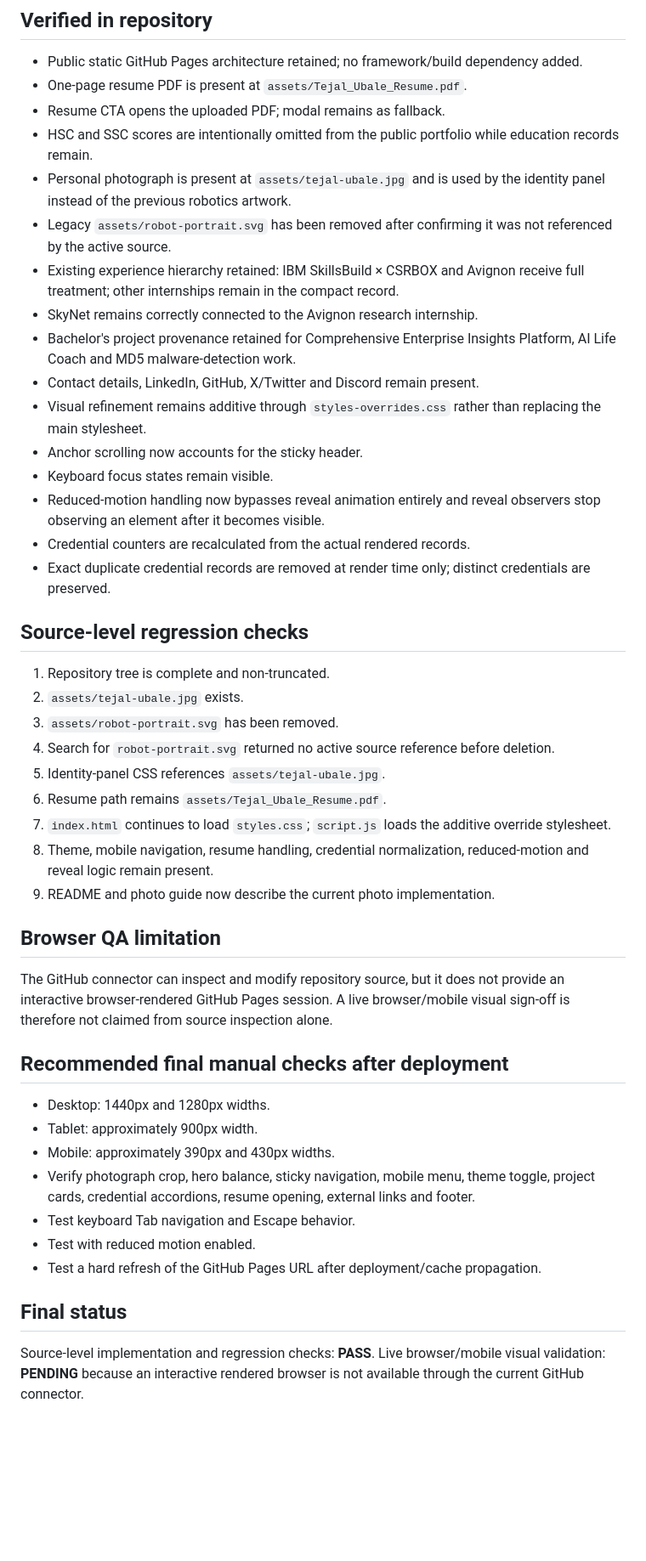
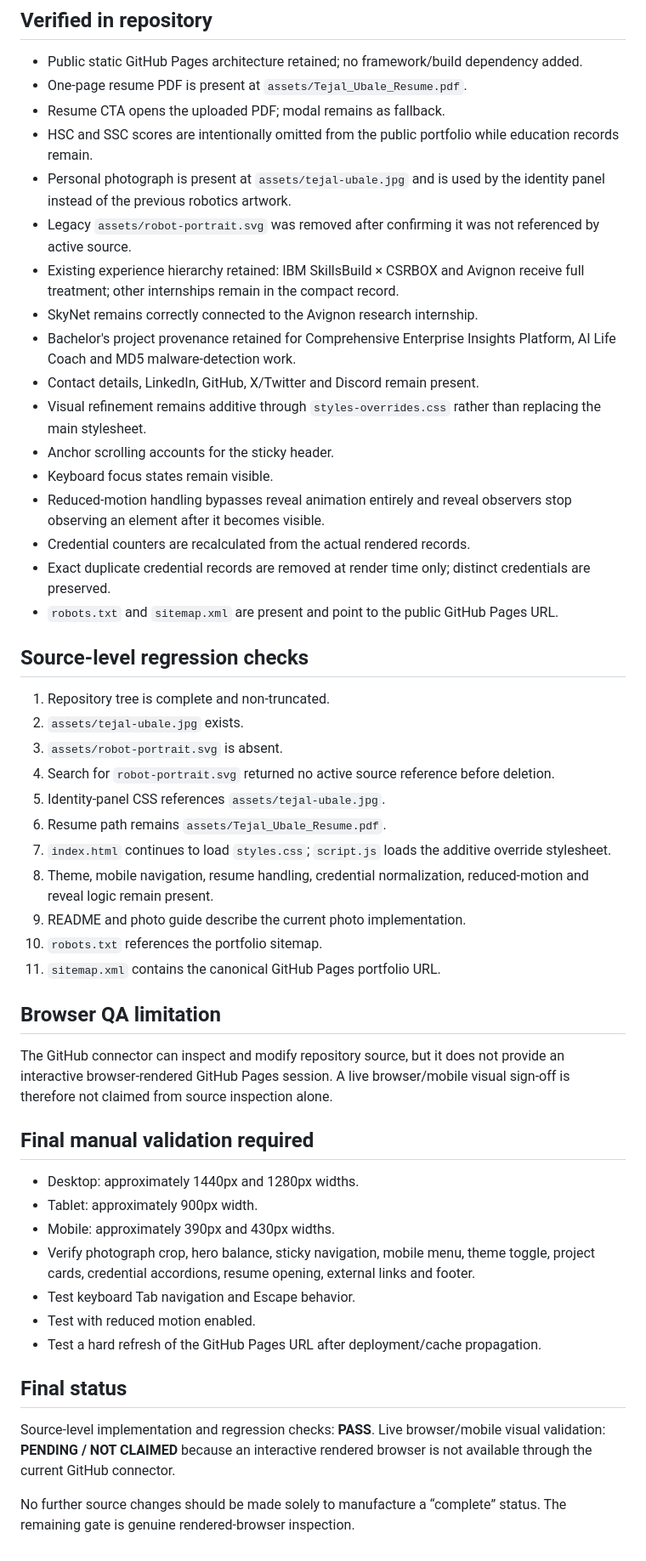
Before and after one commit to tejalubale26/Portfolio, a Markdown page: FINAL_QA.md, the part around the change. Shown at 85% size. Rendered like a GitHub page; blank space fills up the shorter version.

Commit message:
Finalize QA record with SEO and remaining validation gate

```diff
--- a/FINAL_QA.md
+++ b/FINAL_QA.md
@@ -6,34 +6,37 @@
 - Resume CTA opens the uploaded PDF; modal remains as fallback.
 - HSC and SSC scores are intentionally omitted from the public portfolio while education records remain.
 - Personal photograph is present at `assets/tejal-ubale.jpg` and is used by the identity panel instead of the previous robotics artwork.
-- Legacy `assets/robot-portrait.svg` has been removed after confirming it was not referenced by the active source.
+- Legacy `assets/robot-portrait.svg` was removed after confirming it was not referenced by active source.
 - Existing experience hierarchy retained: IBM SkillsBuild × CSRBOX and Avignon receive full treatment; other internships remain in the compact record.
 - SkyNet remains correctly connected to the Avignon research internship.
 - Bachelor's project provenance retained for Comprehensive Enterprise Insights Platform, AI Life Coach and MD5 malware-detection work.
 - Contact details, LinkedIn, GitHub, X/Twitter and Discord remain present.
 - Visual refinement remains additive through `styles-overrides.css` rather than replacing the main stylesheet.
-- Anchor scrolling now accounts for the sticky header.
+- Anchor scrolling accounts for the sticky header.
 - Keyboard focus states remain visible.
-- Reduced-motion handling now bypasses reveal animation entirely and reveal observers stop observing an element after it becomes visible.
+- Reduced-motion handling bypasses reveal animation entirely and reveal observers stop observing an element after it becomes visible.
 - Credential counters are recalculated from the actual rendered records.
 - Exact duplicate credential records are removed at render time only; distinct credentials are preserved.
+- `robots.txt` and `sitemap.xml` are present and point to the public GitHub Pages URL.
 
 ## Source-level regression checks
 1. Repository tree is complete and non-truncated.
 2. `assets/tejal-ubale.jpg` exists.
-3. `assets/robot-portrait.svg` has been removed.
+3. `assets/robot-portrait.svg` is absent.
 4. Search for `robot-portrait.svg` returned no active source reference before deletion.
 5. Identity-panel CSS references `assets/tejal-ubale.jpg`.
 6. Resume path remains `assets/Tejal_Ubale_Resume.pdf`.
 7. `index.html` continues to load `styles.css`; `script.js` loads the additive override stylesheet.
 8. Theme, mobile navigation, resume handling, credential normalization, reduced-motion and reveal logic remain present.
-9. README and photo guide now describe the current photo implementation.
+9. README and photo guide describe the current photo implementation.
+10. `robots.txt` references the portfolio sitemap.
+11. `sitemap.xml` contains the canonical GitHub Pages portfolio URL.
 
 ## Browser QA limitation
 The GitHub connector can inspect and modify repository source, but it does not provide an interactive browser-rendered GitHub Pages session. A live browser/mobile visual sign-off is therefore not claimed from source inspection alone.
 
-## Recommended final manual checks after deployment
-- Desktop: 1440px and 1280px widths.
+## Final manual validation required
+- Desktop: approximately 1440px and 1280px widths.
 - Tablet: approximately 900px width.
 - Mobile: approximately 390px and 430px widths.
 - Verify photograph crop, hero balance, sticky navigation, mobile menu, theme toggle, project cards, credential accordions, resume opening, external links and footer.
@@ -43,4 +46,6 @@ The GitHub connector can inspect and modify repository source, but it does not p
 
 ## Final status
 Source-level implementation and regression checks: **PASS**.
-Live browser/mobile visual validation: **PENDING** because an interactive rendered browser is not available through the current GitHub connector.
+Live browser/mobile visual validation: **PENDING / NOT CLAIMED** because an interactive rendered browser is not available through the current GitHub connector.
+
+No further source changes should be made solely to manufacture a “complete” status. The remaining gate is genuine rendered-browser inspection.
```
